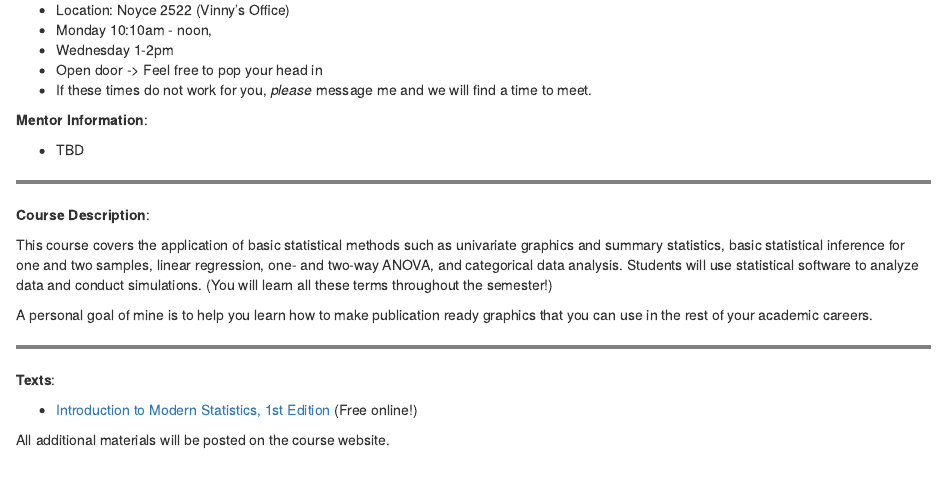
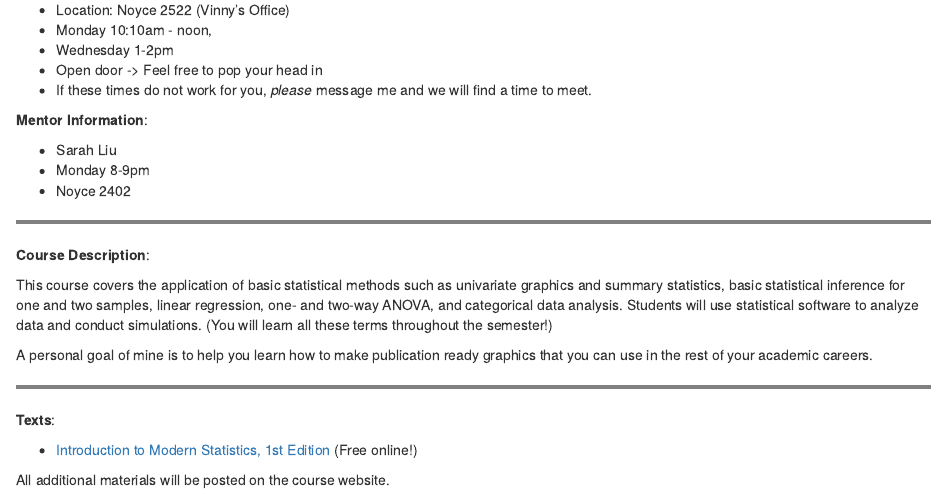
Before and after one commit to vinnys-classes/vinnys-classes.github.io, an R Markdown document (syl_209_tester.Rmd): the page in a window 1100 px wide, from 420 px down. The pictures show the output file syl_209_tester.html that the author committed with the source, opened offline.

Commit message:
add mentor session

```diff
--- a/syl_209_tester.Rmd
+++ b/syl_209_tester.Rmd
@@ -30,7 +30,9 @@ author: "Vinny Paris"
 
 **Mentor Information**:
 
-* TBD
+* Sarah Liu
+* Monday 8-9pm
+* Noyce 2402
 
 <hr style="border:2px solid grey">
 
```
Also changed, not shown: syl_209_tester.html.
